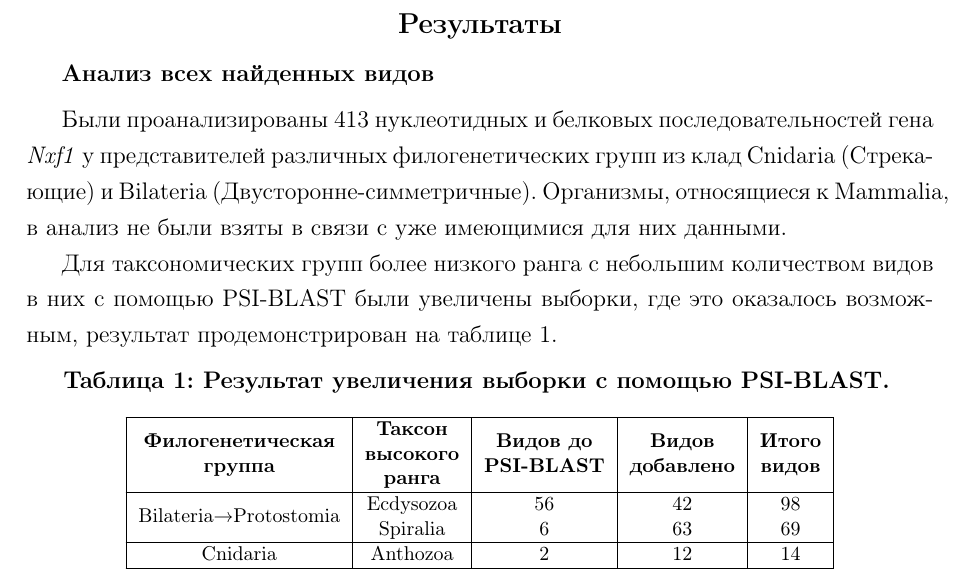
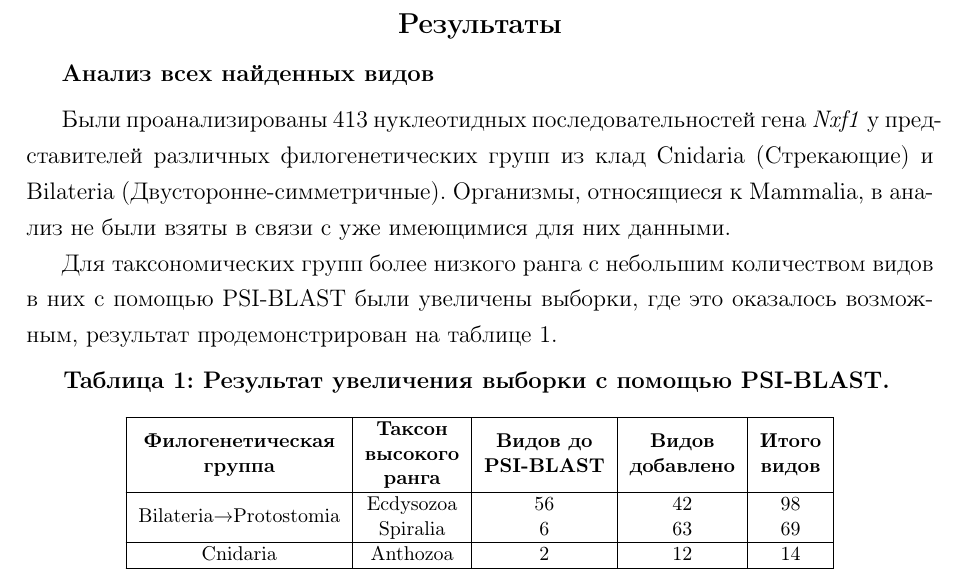
Before and after one commit to ArtemVaska/DiplomaLatex, a LaTeX thesis (diploma.tex, which reads chapters/results.tex): part of page 11 of 33, cut so that both start at the same text. Compiled offline with pdfLaTeX.

Commit message:
Update results

```diff
--- a/chapters/results.tex
+++ b/chapters/results.tex
@@ -3,7 +3,7 @@
 
 \subsection{Анализ всех найденных видов}
 
-Были проанализированы 413 нуклеотидных и белковых последовательностей гена \textit{Nxf1} у представителей различных филогенетических групп из клад Cnidaria (Стрекающие) и Bilateria (Двусторонне-симметричные).
+Были проанализированы 413 нуклеотидных последовательностей гена \textit{Nxf1} у представителей различных филогенетических групп из клад Cnidaria (Стрекающие) и Bilateria (Двусторонне-симметричные).
 Организмы, относящиеся к Mammalia, в анализ не были взяты в связи с уже имеющимися для них данными.
 
 
```
Also changed, not shown: diploma.pdf.
